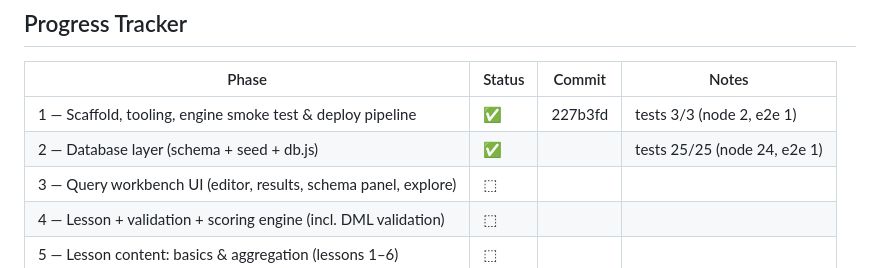
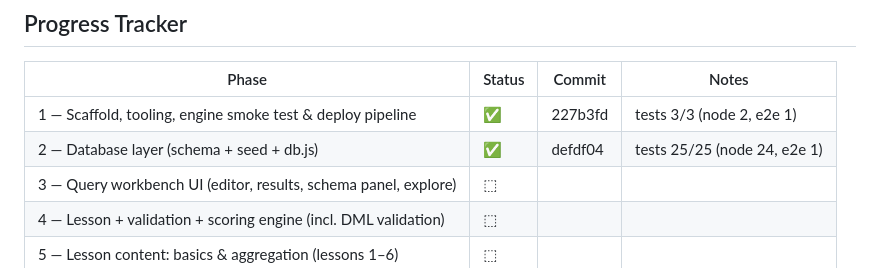
Before and after one commit to zeveck/learnsql, a Markdown page: docs/plans/SQL.md, the part around the change. GitHub-like rendering.

Commit message:
docs(plans): record Phase 2 commit hash in tracker
Co-Authored-By: Claude Opus 4.8 (1M context) <noreply@anthropic.com>

```diff
--- a/docs/plans/SQL.md
+++ b/docs/plans/SQL.md
@@ -64,7 +64,7 @@ secrets.** (Plan docs live under `docs/plans/` and are unrelated to the app.)
 | Phase | Status | Commit | Notes |
 |-------|--------|--------|-------|
 | 1 — Scaffold, tooling, engine smoke test & deploy pipeline | ✅ | 227b3fd | tests 3/3 (node 2, e2e 1) |
-| 2 — Database layer (schema + seed + db.js) | ✅ | | tests 25/25 (node 24, e2e 1) |
+| 2 — Database layer (schema + seed + db.js) | ✅ | defdf04 | tests 25/25 (node 24, e2e 1) |
 | 3 — Query workbench UI (editor, results, schema panel, explore) | ⬚ | | |
 | 4 — Lesson + validation + scoring engine (incl. DML validation) | ⬚ | | |
 | 5 — Lesson content: basics & aggregation (lessons 1–6) | ⬚ | | |
```
